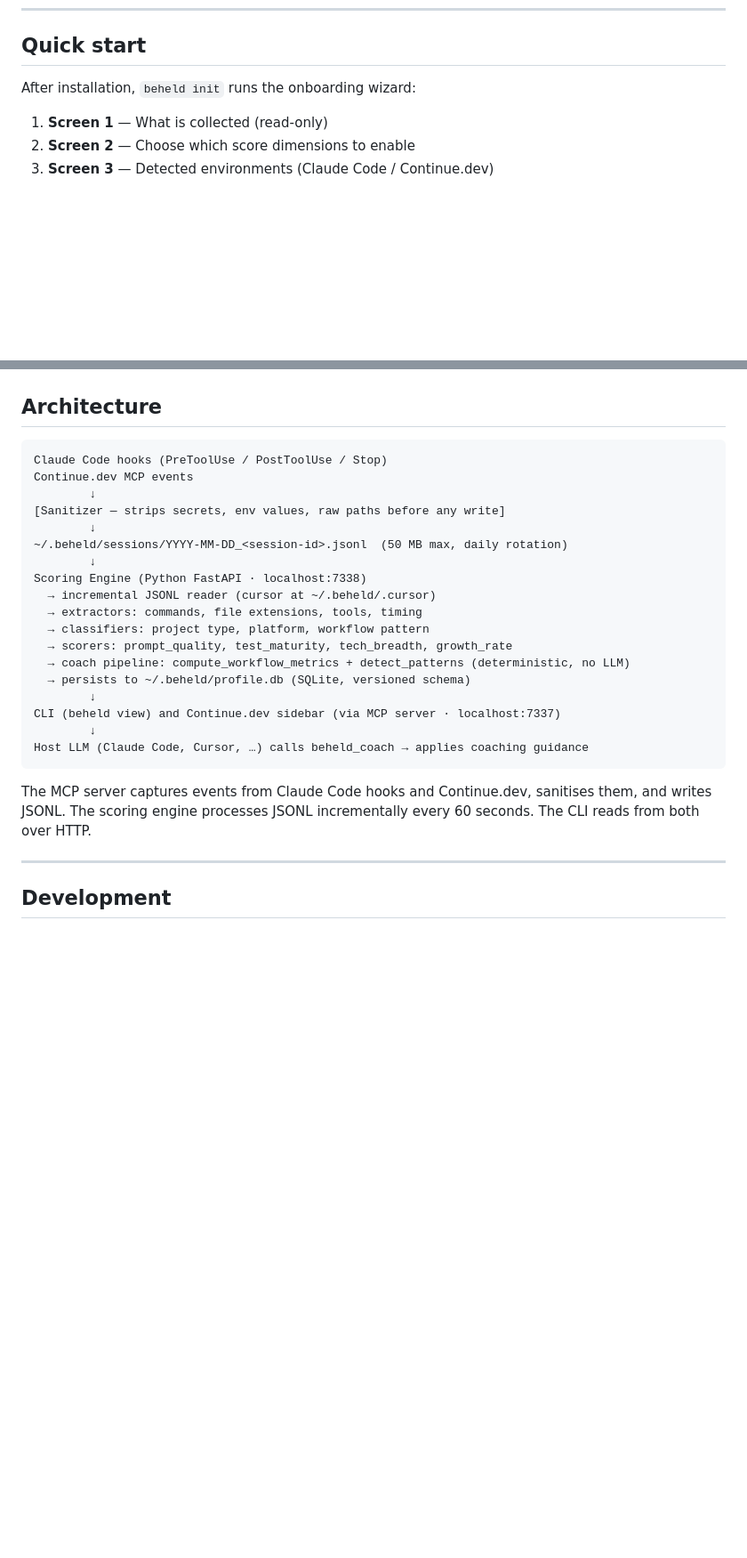
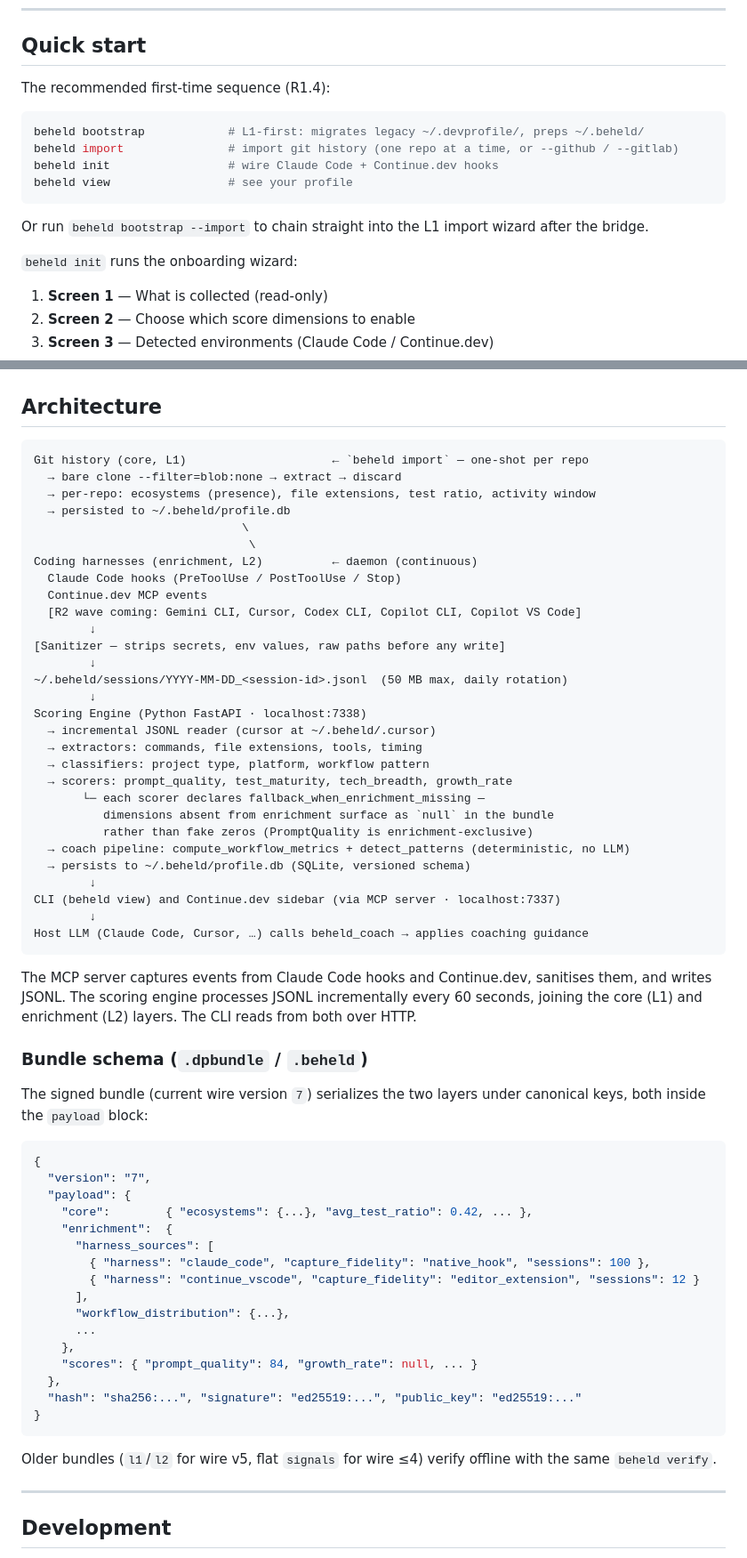
Before and after one commit to eduardovrocha/beheld, a Markdown page: README.md, 2 parts joined by grey strips. Shown at 89% size. GitHub-like rendering; blank space fills up the shorter version.

Commit message:
docs(readme): R1.5a — reframe around L1-first design + multi-tool roadmap
The README now matches the R1 refundação narrative:

- Intro: git history is the spine; harnesses are additive enrichment.
- "What it collects" splits explicitly into core (L1) and enrichment (L2),
  with the closed capture_fidelity enum surfaced for transparency.
- Quick start leads with `beheld bootstrap` (R1.4) → `beheld import` →
  `beheld init` — L1 first, harness wiring after.
- CLI table adds `bootstrap` + `import` so the L1 entry points are
  discoverable without reading the spec.
- Architecture diagram shows the L1 import path alongside the daemon
  pipeline, names the R2 wave of harnesses, and documents the
  fallback_when_enrichment_missing rule that produces `null` scores.
- New "Bundle schema" section locks in BUNDLE_VERSION 7 with concrete
  core / enrichment / harness_sources JSON.

Co-Authored-By: Claude Opus 4.7 <noreply@anthropic.com>

````diff
--- a/README.md
+++ b/README.md
@@ -44,7 +54,18 @@ dist/beheld init
 
 ## Quick start
 
-After installation, `beheld init` runs the onboarding wizard:
+The recommended first-time sequence (R1.4):
+
+```sh
+beheld bootstrap            # L1-first: migrates legacy ~/.devprofile/, preps ~/.beheld/
+beheld import               # import git history (one repo at a time, or --github / --gitlab)
+beheld init                 # wire Claude Code + Continue.dev hooks
+beheld view                 # see your profile
+```
+
+Or run `beheld bootstrap --import` to chain straight into the L1 import wizard after the bridge.
+
+`beheld init` runs the onboarding wizard:
 
 1. **Screen 1** — What is collected (read-only)
 2. **Screen 2** — Choose which score dimensions to enable
@@ -258,8 +281,16 @@ Notifications are controlled via `~/.beheld/config.json`:
 ## Architecture
 
 ```
-Claude Code hooks (PreToolUse / PostToolUse / Stop)
-Continue.dev MCP events
+Git history (core, L1)                     ← `beheld import` — one-shot per repo
+  → bare clone --filter=blob:none → extract → discard
+  → per-repo: ecosystems (presence), file extensions, test ratio, activity window
+  → persisted to ~/.beheld/profile.db
+                              \
+                               \
+Coding harnesses (enrichment, L2)          ← daemon (continuous)
+  Claude Code hooks (PreToolUse / PostToolUse / Stop)
+  Continue.dev MCP events
+  [R2 wave coming: Gemini CLI, Cursor, Codex CLI, Copilot CLI, Copilot VS Code]
         ↓
 [Sanitizer — strips secrets, env values, raw paths before any write]
         ↓
@@ -270,6 +301,9 @@ Scoring Engine (Python FastAPI · localhost:7338)
   → extractors: commands, file extensions, tools, timing
   → classifiers: project type, platform, workflow pattern
   → scorers: prompt_quality, test_maturity, tech_breadth, growth_rate
+       └─ each scorer declares fallback_when_enrichment_missing —
+          dimensions absent from enrichment surface as `null` in the bundle
+          rather than fake zeros (PromptQuality is enrichment-exclusive)
   → coach pipeline: compute_workflow_metrics + detect_patterns (deterministic, no LLM)
   → persists to ~/.beheld/profile.db (SQLite, versioned schema)
         ↓
@@ -278,7 +312,32 @@ CLI (beheld view) and Continue.dev sidebar (via MCP server · localhost:7337)
 Host LLM (Claude Code, Cursor, …) calls beheld_coach → applies coaching guidance
 ```
 
-The MCP server captures events from Claude Code hooks and Continue.dev, sanitises them, and writes JSONL. The scoring engine processes JSONL incrementally every 60 seconds. The CLI reads from both over HTTP.
+The MCP server captures events from Claude Code hooks and Continue.dev, sanitises them, and writes JSONL. The scoring engine processes JSONL incrementally every 60 seconds, joining the core (L1) and enrichment (L2) layers. The CLI reads from both over HTTP.
+
+### Bundle schema (`.dpbundle` / `.beheld`)
+
+The signed bundle (current wire version `7`) serializes the two layers under canonical keys, both inside the `payload` block:
+
+```json
+{
+  "version": "7",
+  "payload": {
+    "core":        { "ecosystems": {...}, "avg_test_ratio": 0.42, ... },
+    "enrichment":  {
+      "harness_sources": [
+        { "harness": "claude_code", "capture_fidelity": "native_hook", "sessions": 100 },
+        { "harness": "continue_vscode", "capture_fidelity": "editor_extension", "sessions": 12 }
+      ],
+      "workflow_distribution": {...},
+      ...
+    },
+    "scores": { "prompt_quality": 84, "growth_rate": null, ... }
+  },
+  "hash": "sha256:...", "signature": "ed25519:...", "public_key": "ed25519:..."
+}
+```
+
+Older bundles (`l1`/`l2` for wire v5, flat `signals` for wire ≤4) verify offline with the same `beheld verify`.
 
 ---
 
````
Also changed, not shown: other parts of README.md (+13 -1 lines).
